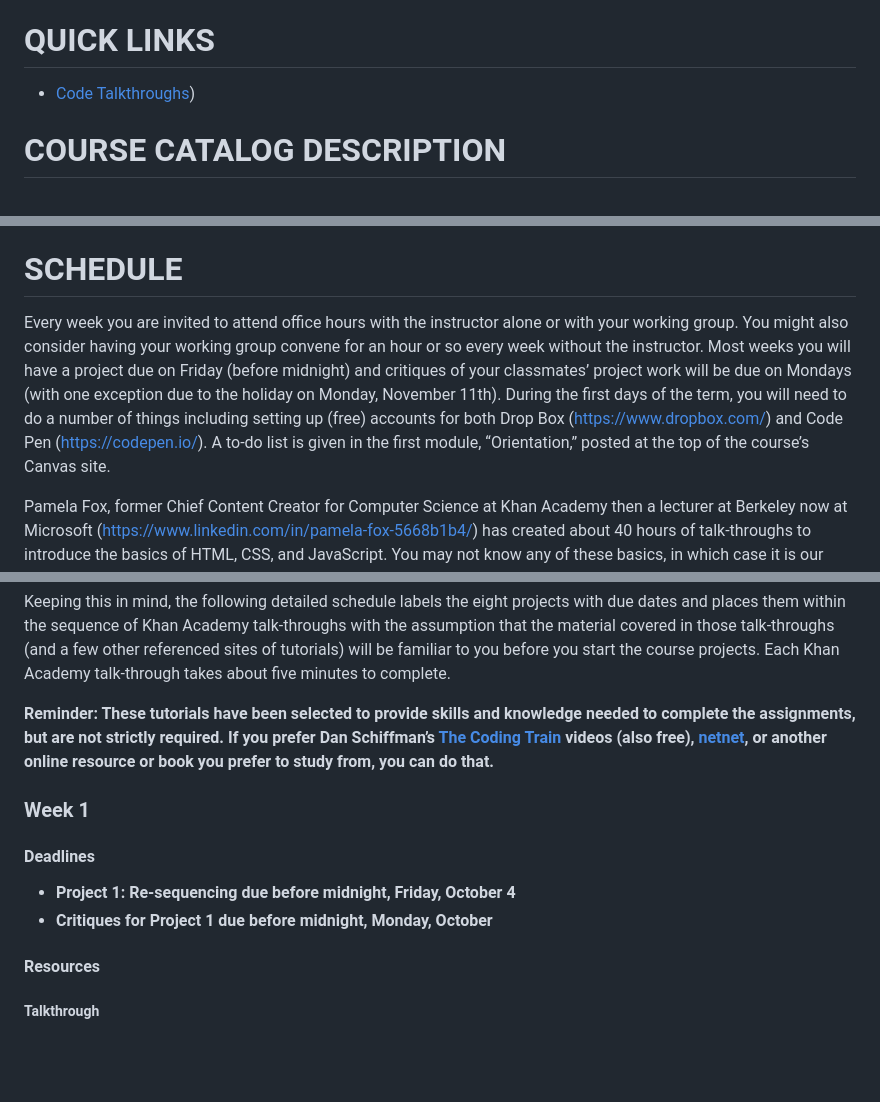
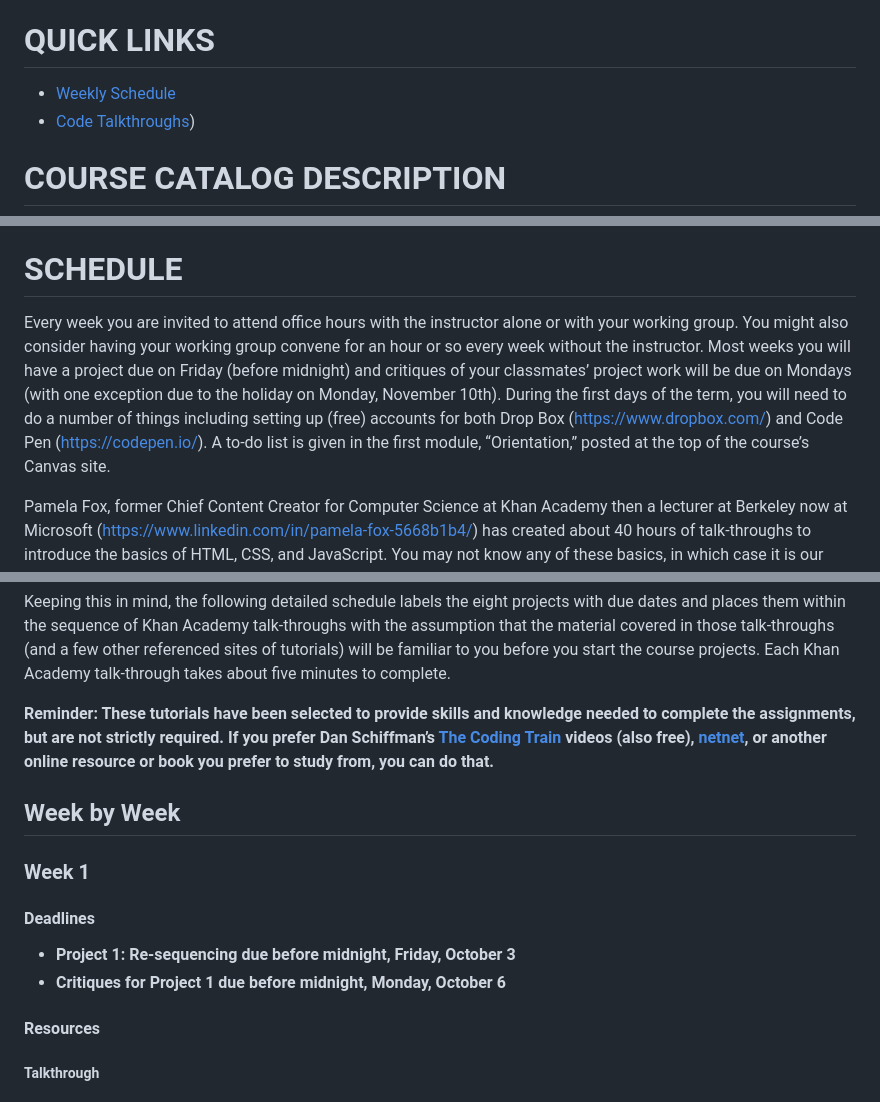
Before and after one commit to 170a-2025-f/170a-2025-f.github.io, a Markdown page: syllabus.md, 3 parts joined by grey strips. Drawn GitHub-style; blank space fills up the shorter version.

Commit message:
Update syllabus.md
start fixing dates, testing anchor links in md

```diff
--- a/syllabus.md
+++ b/syllabus.md
@@ -11,7 +11,7 @@ fall term 2025, online
 |              | Zoom link: \[TBD\]
 
 # **QUICK LINKS**
-
+* [Weekly Schedule](#week-by-week)
 * [Code Talkthroughs](https://170a-2025-f.github.io/))
 
 # **COURSE CATALOG DESCRIPTION**
@@ -143,7 +143,7 @@ F \< 60% to 0%
 
 # **SCHEDULE**
 
-Every week you are invited to attend oﬃce hours with the instructor alone or with your working group. You might also consider having your working group convene for an hour or so every week without the instructor. Most weeks you will have a project due on Friday (before midnight) and critiques of your classmates’ project work will be due on Mondays (with one exception due to the holiday on Monday, November 11th). During the ﬁrst days of the term, you will need to do a number of things including setting up (free) accounts for both Drop Box (https://www.dropbox.com/) and Code Pen (https://codepen.io/). A to-do list is given in the ﬁrst module, “Orientation,” posted at the top of the course’s Canvas site.
+Every week you are invited to attend oﬃce hours with the instructor alone or with your working group. You might also consider having your working group convene for an hour or so every week without the instructor. Most weeks you will have a project due on Friday (before midnight) and critiques of your classmates’ project work will be due on Mondays (with one exception due to the holiday on Monday, November 10th). During the ﬁrst days of the term, you will need to do a number of things including setting up (free) accounts for both Drop Box (https://www.dropbox.com/) and Code Pen (https://codepen.io/). A to-do list is given in the ﬁrst module, “Orientation,” posted at the top of the course’s Canvas site.
 
 Pamela Fox, former Chief Content Creator for Computer Science at Khan Academy then a lecturer at Berkeley now at Microsoft (https://www.linkedin.com/in/pamela-fox-5668b1b4/) has created about 40 hours of talk-throughs to introduce the basics of HTML, CSS, and JavaScript. You may not know any of these basics, in which case it is our recommendation that you work through all of these talk-throughs — although none of the Khan Academy materials are required for this course, and none of your work on Khan Academy will be a part of your grade for this course. These talk-throughs at Khan Academy are simply a very good resource for quickly learning HTML, CSS, and JavaScript.
 
@@ -151,12 +151,14 @@ Keeping this in mind, the following detailed schedule labels the eight projects
 
 **Reminder: These tutorials have been selected to provide skills and knowledge needed to complete the assignments, but are not strictly required. If you prefer Dan Schiffman’s [The Coding Train](https://thecodingtrain.com) videos (also free), [netnet](https://netnet.studio/), or another online resource or book you prefer to study from, you can do that.**
 
+## Week by Week
+
 ### Week 1
 
 #### Deadlines
 
-* **Project 1: Re-sequencing due before midnight, Friday, October 4**
-* **Critiques for Project 1 due before midnight, Monday, October**
+* **Project 1: Re-sequencing due before midnight, Friday, October 3**
+* **Critiques for Project 1 due before midnight, Monday, October 6**
 
 #### Resources
 
```
